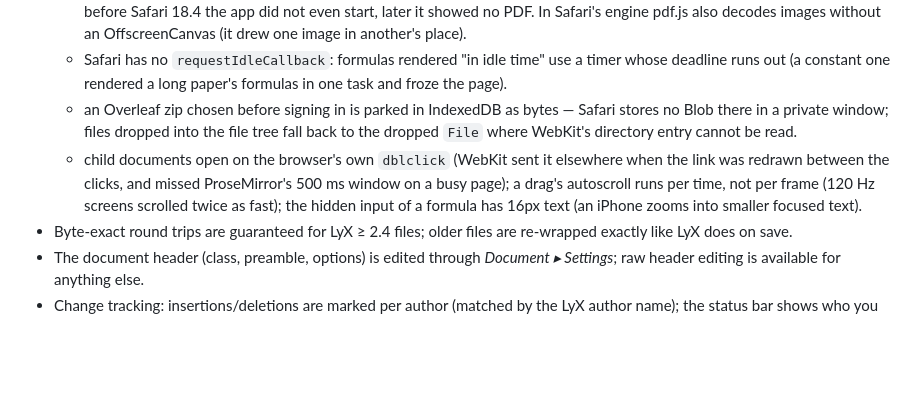
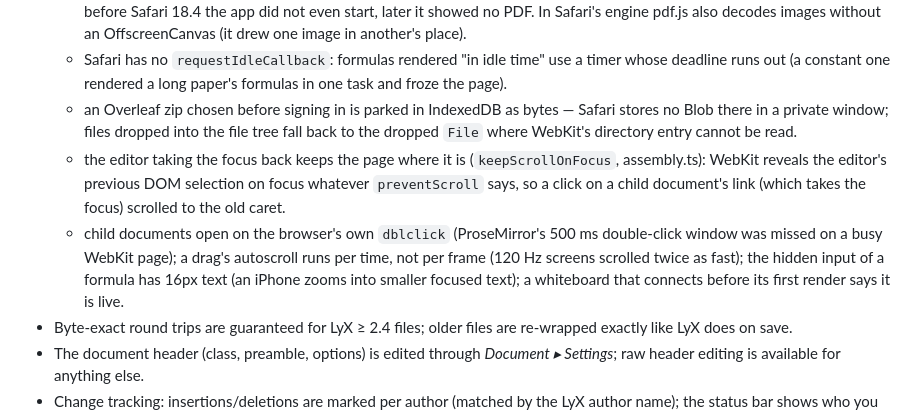
Before and after one commit to japhba/overlyx, a Markdown page: DOCS.md, the part around the change. Rendered like a GitHub page; blank space fills up the shorter version.

Commit message:
DOCS: the editor's focus keeps the scroll position (Safari)
Co-Authored-By: Claude Opus 5.5 <noreply@anthropic.com>

```diff
--- a/DOCS.md
+++ b/DOCS.md
@@ -1459,10 +1459,13 @@ How it works, in order of what happens when you open a document:
   - an Overleaf zip chosen before signing in is parked in IndexedDB as bytes — Safari stores no Blob
     there in a private window; files dropped into the file tree fall back to the dropped `File` where
     WebKit's directory entry cannot be read.
-  - child documents open on the browser's own `dblclick` (WebKit sent it elsewhere when the link was
-    redrawn between the clicks, and missed ProseMirror's 500 ms window on a busy page); a drag's
-    autoscroll runs per time, not per frame (120 Hz screens scrolled twice as fast); the hidden input of
-    a formula has 16px text (an iPhone zooms into smaller focused text).
+  - the editor taking the focus back keeps the page where it is (`keepScrollOnFocus`, assembly.ts):
+    WebKit reveals the editor's previous DOM selection on focus whatever `preventScroll` says, so a
+    click on a child document's link (which takes the focus) scrolled to the old caret.
+  - child documents open on the browser's own `dblclick` (ProseMirror's 500 ms double-click window
+    was missed on a busy WebKit page); a drag's autoscroll runs per time, not per frame (120 Hz
+    screens scrolled twice as fast); the hidden input of a formula has 16px text (an iPhone zooms
+    into smaller focused text); a whiteboard that connects before its first render says it is live.
 * Byte-exact round trips are guaranteed for LyX ≥ 2.4 files; older files are re-wrapped exactly
   like LyX does on save.
 * The document header (class, preamble, options) is edited through *Document ▸ Settings*; raw
```
